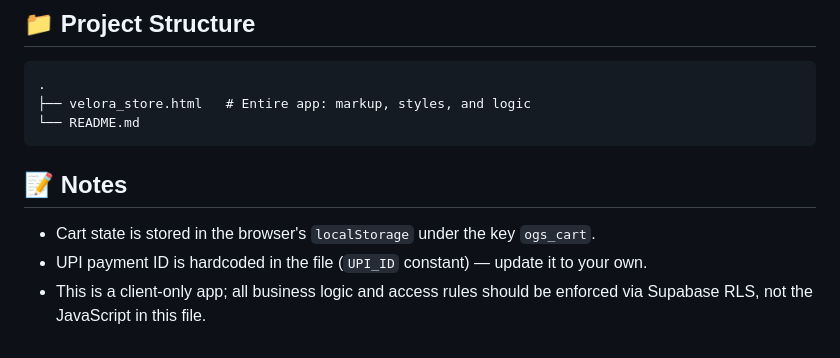
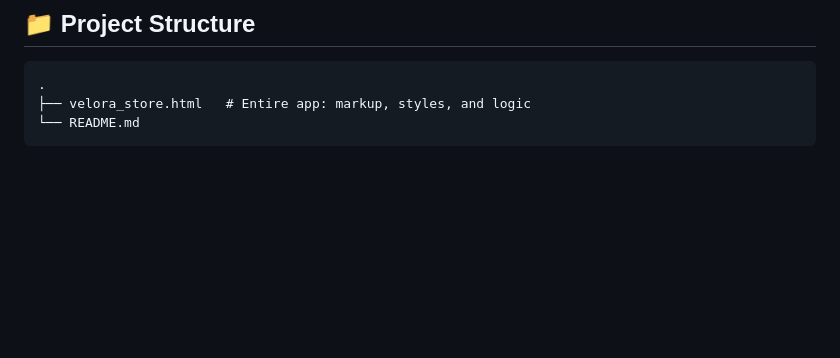
Before and after one commit to ruchiarora201205-arch/codealpha_tasks, a Markdown page: README.md, the part around the change. GitHub-like rendering; blank space fills up the shorter version.

````diff
--- a/README.md
+++ b/README.md
@@ -70,9 +70,3 @@ The Supabase URL and public **anon/publishable key** are already embedded in the
 ├── velora_store.html   # Entire app: markup, styles, and logic
 └── README.md
 ```
-
-## 📝 Notes
-
-- Cart state is stored in the browser's `localStorage` under the key `ogs_cart`.
-- UPI payment ID is hardcoded in the file (`UPI_ID` constant) — update it to your own.
-- This is a client-only app; all business logic and access rules should be enforced via Supabase RLS, not the JavaScript in this file.
````
